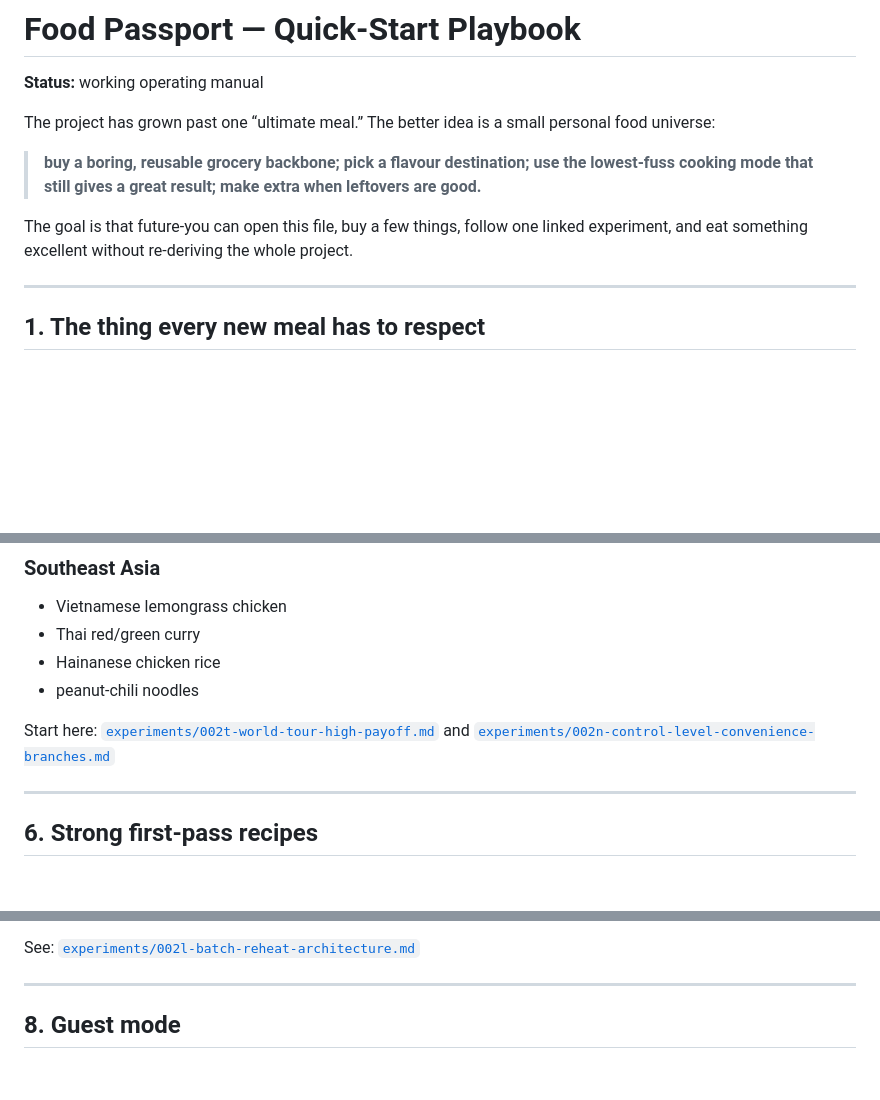
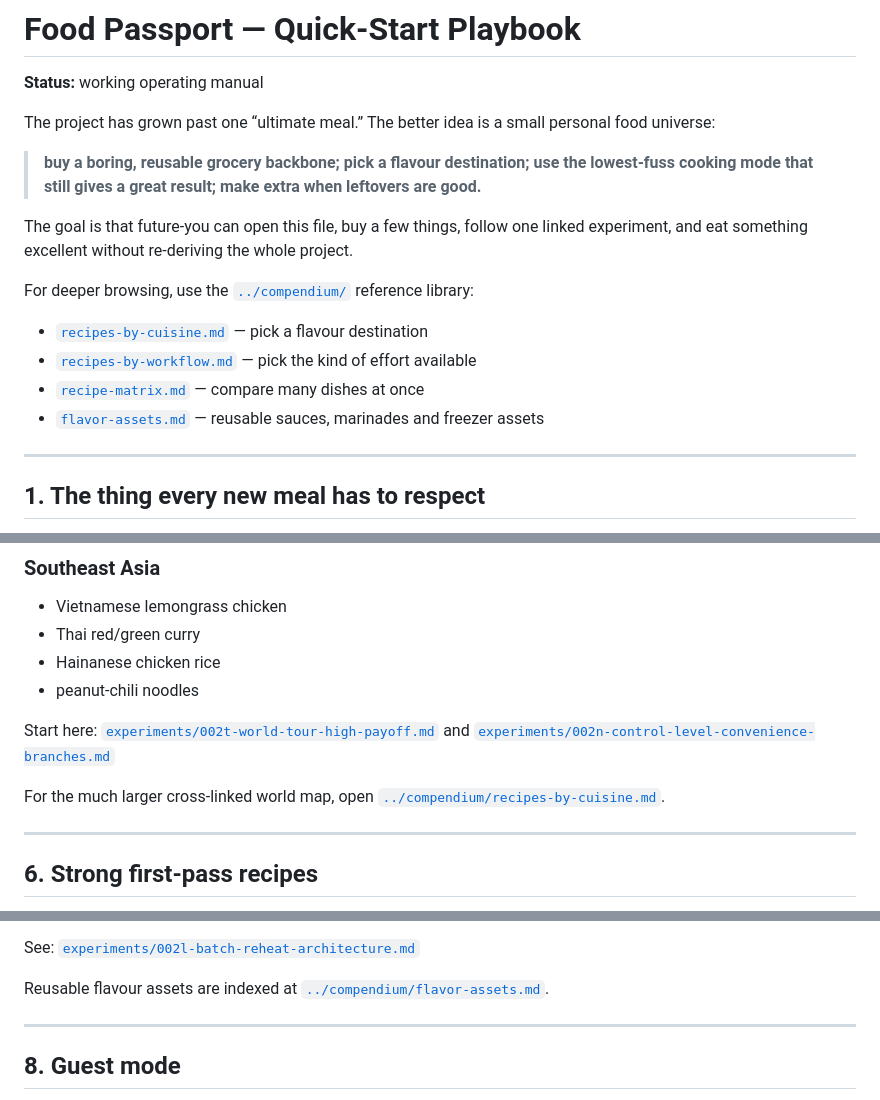
Before and after one commit to teamleaderleo/food-experiment, a Markdown page: playbook/food-passport.md, 3 parts joined by grey strips. Drawn GitHub-style; blank space fills up the shorter version.

Commit message:
Link Food Passport to new compendium

```diff
--- a/playbook/food-passport.md
+++ b/playbook/food-passport.md
@@ -7,6 +7,13 @@ The project has grown past one “ultimate meal.” The better idea is a small p
 > **buy a boring, reusable grocery backbone; pick a flavour destination; use the lowest-fuss cooking mode that still gives a great result; make extra when leftovers are good.**
 
 The goal is that future-you can open this file, buy a few things, follow one linked experiment, and eat something excellent without re-deriving the whole project.
+
+For deeper browsing, use the [`../compendium/`](../compendium/) reference library:
+
+- [`recipes-by-cuisine.md`](../compendium/recipes-by-cuisine.md) — pick a flavour destination
+- [`recipes-by-workflow.md`](../compendium/recipes-by-workflow.md) — pick the kind of effort available
+- [`recipe-matrix.md`](../compendium/recipe-matrix.md) — compare many dishes at once
+- [`flavor-assets.md`](../compendium/flavor-assets.md) — reusable sauces, marinades and freezer assets
 
 ---
 
@@ -229,6 +236,8 @@ Start here: [`experiments/002s-guest-worthy-low-fuss.md`](../experiments/002s-gu
 
 Start here: [`experiments/002t-world-tour-high-payoff.md`](../experiments/002t-world-tour-high-payoff.md) and [`experiments/002n-control-level-convenience-branches.md`](../experiments/002n-control-level-convenience-branches.md)
 
+For the much larger cross-linked world map, open [`../compendium/recipes-by-cuisine.md`](../compendium/recipes-by-cuisine.md).
+
 ---
 
 ## 6. Strong first-pass recipes
@@ -268,6 +277,8 @@ High-value fresh finishing moves:
 - fresh herbs when available
 
 See: [`experiments/002l-batch-reheat-architecture.md`](../experiments/002l-batch-reheat-architecture.md)
+
+Reusable flavour assets are indexed at [`../compendium/flavor-assets.md`](../compendium/flavor-assets.md).
 
 ---
 
```
